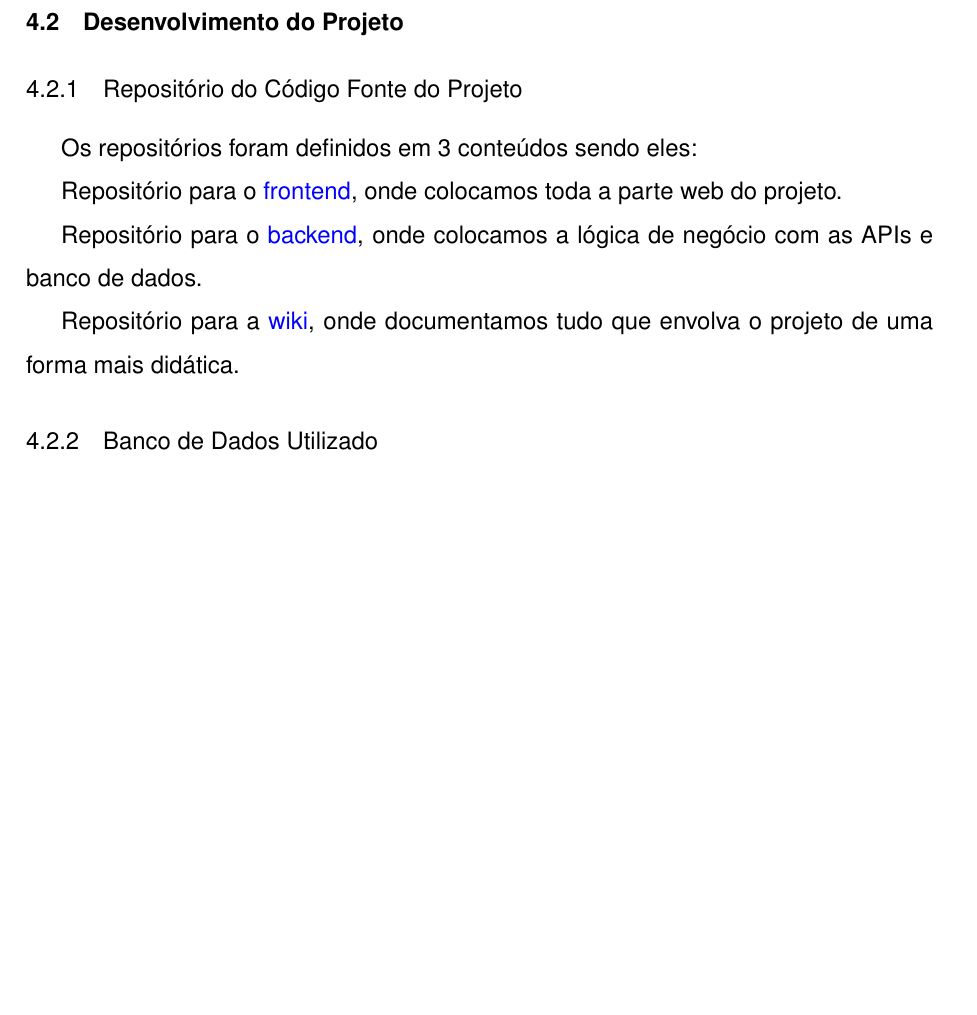
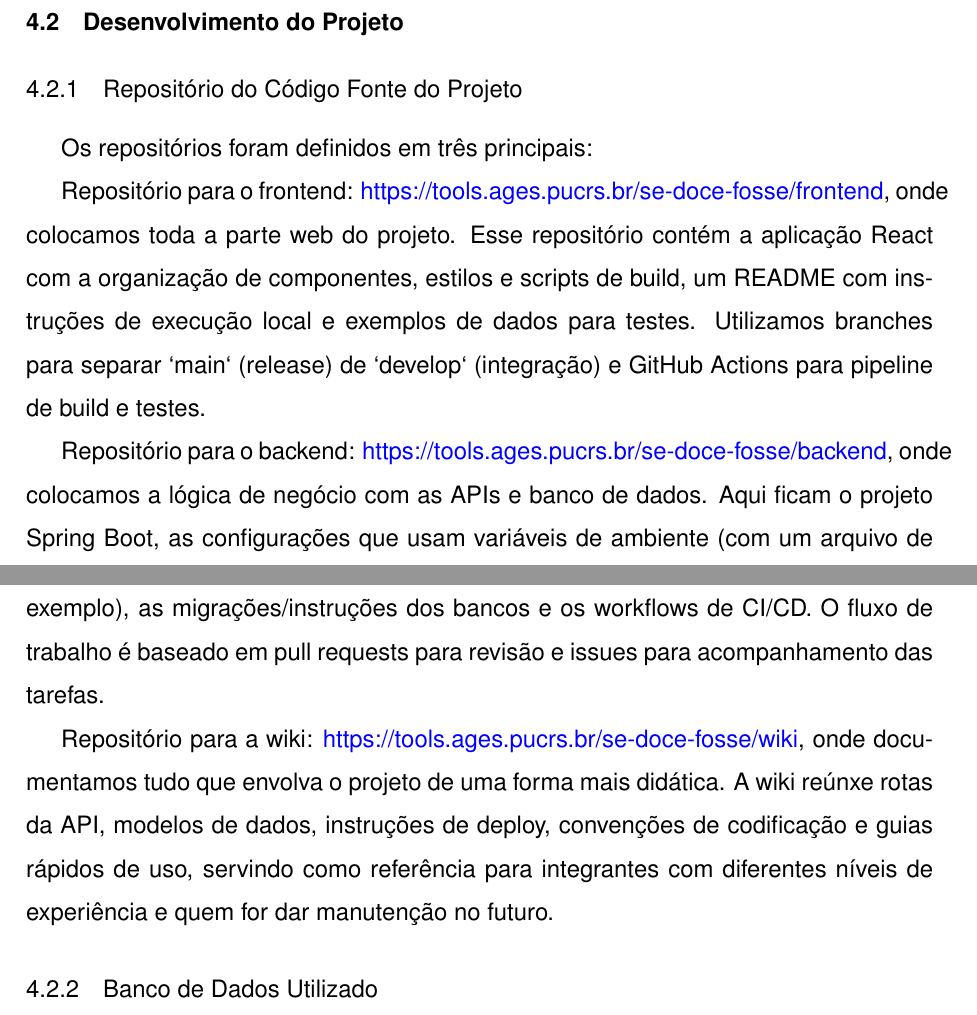
Before and after one commit to jpsalles21/relatorio-ages, a LaTeX thesis (main.tex, which reads conteudo/4 - ages III/conteudo/2 - desenvolvimento.tex): part of page 26 of 45 before the commit and two parts of pages 26 and 27 of 46 after it, the two joined at a grey line, cut so that both start at the same text, the shorter picture padded with empty space. Compiled offline with pdfLaTeX.

```diff
--- a/conteudo/4 - ages III/conteudo/2 - desenvolvimento.tex
+++ b/conteudo/4 - ages III/conteudo/2 - desenvolvimento.tex
@@ -1,10 +1,10 @@
 \section[Desenvolvimento do Projeto]{Desenvolvimento do Projeto}
 
 \subsection{Repositório do Código Fonte do Projeto}
-Os repositórios foram definidos em 3 conteúdos sendo eles:
-\par Repositório para o \href{https://tools.ages.pucrs.br/se-doce-fosse/frontend}{frontend}, onde colocamos toda a parte web do projeto.
-\par Repositório para o \href{https://tools.ages.pucrs.br/se-doce-fosse/backend}{backend}, onde colocamos a lógica de negócio com as APIs e banco de dados.
-\par Repositório para a \href{https://tools.ages.pucrs.br/se-doce-fosse/wiki}{wiki}, onde documentamos tudo que envolva o projeto de uma forma mais didática.
+Os repositórios foram definidos em três principais:
+\par Repositório para o frontend: \href{https://tools.ages.pucrs.br/se-doce-fosse/frontend}{https://tools.ages.pucrs.br/se-doce-fosse/frontend}, onde colocamos toda a parte web do projeto. Esse repositório contém a aplicação React com a organização de componentes, estilos e scripts de build, um README com instruções de execução local e exemplos de dados para testes. Utilizamos branches para separar `main` (release) de `develop` (integração) e GitHub Actions para pipeline de build e testes.
+\par Repositório para o backend: \href{https://tools.ages.pucrs.br/se-doce-fosse/backend}{https://tools.ages.pucrs.br/se-doce-fosse/backend}, onde colocamos a lógica de negócio com as APIs e banco de dados. Aqui ficam o projeto Spring Boot, as configurações que usam variáveis de ambiente (com um arquivo de exemplo), as migrações/instruções dos bancos e os workflows de CI/CD. O fluxo de trabalho é baseado em pull requests para revisão e issues para acompanhamento das tarefas.
+\par Repositório para a wiki: \href{https://tools.ages.pucrs.br/se-doce-fosse/wiki}{https://tools.ages.pucrs.br/se-doce-fosse/wiki}, onde documentamos tudo que envolva o projeto de uma forma mais didática. A wiki reúnxe rotas da API, modelos de dados, instruções de deploy, convenções de codificação e guias rápidos de uso, servindo como referência para integrantes com diferentes níveis de experiência e quem for dar manutenção no futuro.
 
 
 
```
Also changed, not shown: 23 other files.
